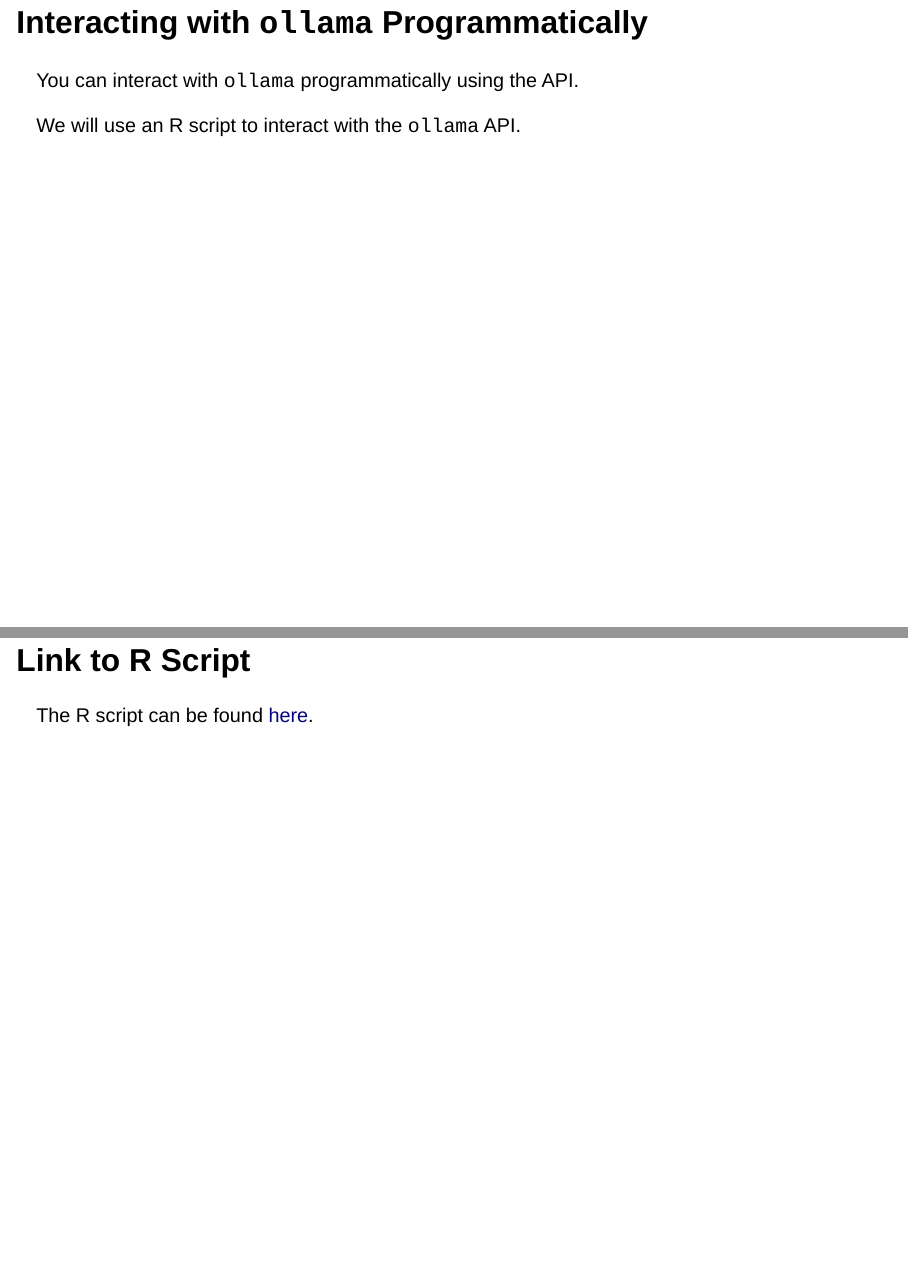
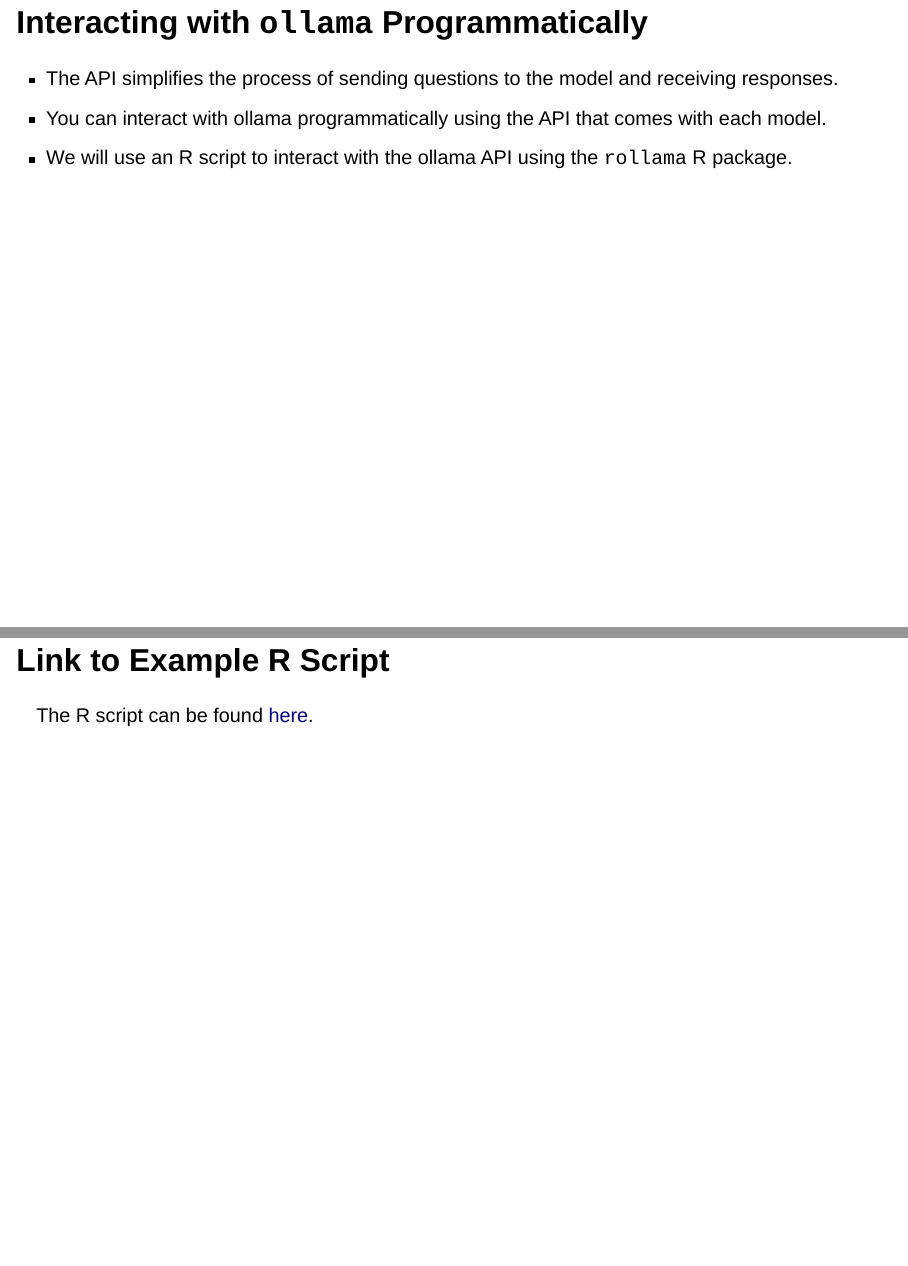
Before and after one commit to amantaya/ResBaz24-Local-LLMs, a Quarto document (Introduction-to-LLMs.qmd): pages 54 and 56 of 57 before the commit and pages 56 and 58 of 60 after it, joined at a grey line. Rendered offline with R 4.5, knitr and Pandoc in place of Quarto, with nearby package versions; drawn as Slidy slides in place of the format the file asks for.

```diff
--- a/Introduction-to-LLMs.qmd
+++ b/Introduction-to-LLMs.qmd
@@ -457,9 +457,17 @@
 
 ## Interacting with `ollama` Programmatically
 
-You can interact with `ollama` programmatically using the API.
+-   You can interact with ollama programmatically using the API that comes with each model.
 
-We will use an R script to interact with the `ollama` API.
+## Interacting with `ollama` Programmatically
+-   You can interact with ollama programmatically using the API that comes with each model.
+-   The API simplifies the process of sending questions to the model and receiving responses.
+
+## Interacting with `ollama` Programmatically
+
+-   The API simplifies the process of sending questions to the model and receiving responses.
+-   You can interact with ollama programmatically using the API that comes with each model.
+-   We will use an R script to interact with the ollama API using the `rollama` R package.
 
 ## `rollama` R Package
 
@@ -469,6 +477,6 @@
 -   [GitHub](https://github.com/JBGruber/rollama/tree/main)
 -   [Reference Manual](https://cran.r-project.org/web/packages/rollama/rollama.pdf)
 
-## Link to R Script
+## Link to Example R Script
 
 The R script can be found [here](R/example-query.R).
```
Also changed, not shown: Introduction-to-LLMs.qmd (6 more changed lines).
